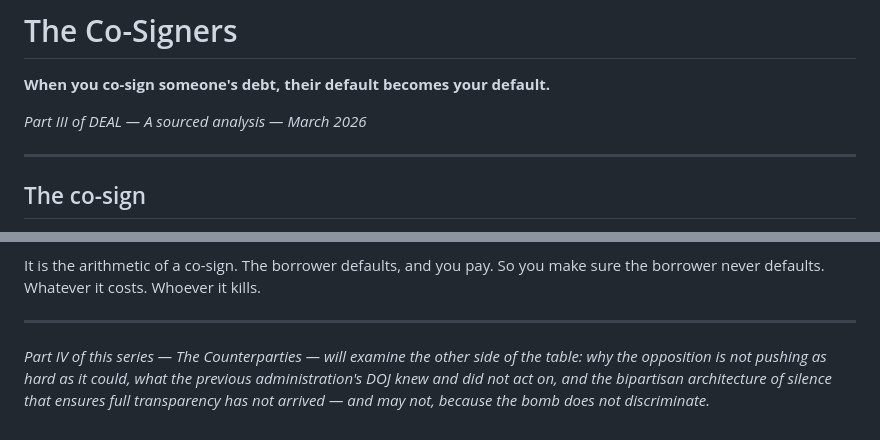
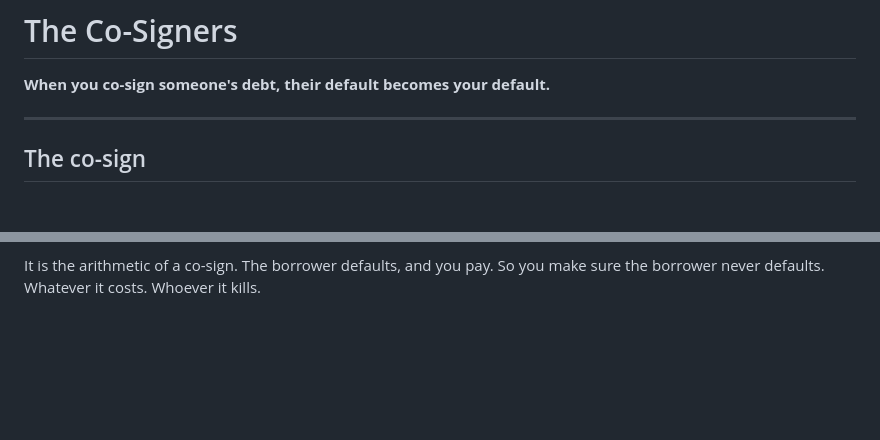
Before and after one commit to lawson-wheatley/deal, a Markdown page: md/the-co-signers.md, 2 parts joined by grey strips. Rendered like a GitHub page; blank space fills up the shorter version.

Commit message:
Revise content in the co-signers document
Removed sections about the analysis timeline and future parts of the series.

```diff
--- a/md/the-co-signers.md
+++ b/md/the-co-signers.md
@@ -1,8 +1,6 @@
 # The Co-Signers
 
 **When you co-sign someone's debt, their default becomes your default.**
-
-*Part III of DEAL — A sourced analysis — March 2026*
 
 ---
 
@@ -235,7 +233,3 @@ That none of the individuals participating in the protection of this arrangement
 The structural explanation requires only one assumption: that a co-signer protects the debtor because the debtor's default is the co-signer's default. The ratchet turned for six years. Every signature made the next one cheaper and the cost of reversal higher. By the time the files started naming names, the co-signers had already signed so many times that defection was indistinguishable from self-destruction. And the behavior that results — the suppression, the silence, the active protection of an arrangement that serves foreign creditors at the expense of American lives — is not loyalty. It is not ideology. It is not even cowardice.
 
 It is the arithmetic of a co-sign. The borrower defaults, and you pay. So you make sure the borrower never defaults. Whatever it costs. Whoever it kills.
-
----
-
-*Part IV of this series — The Counterparties — will examine the other side of the table: why the opposition is not pushing as hard as it could, what the previous administration's DOJ knew and did not act on, and the bipartisan architecture of silence that ensures full transparency has not arrived — and may not, because the bomb does not discriminate.*
```
